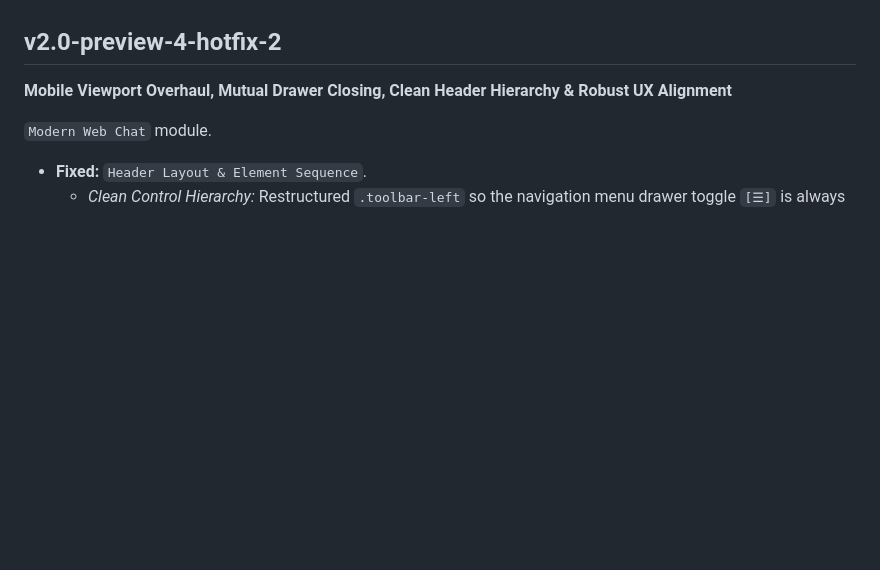
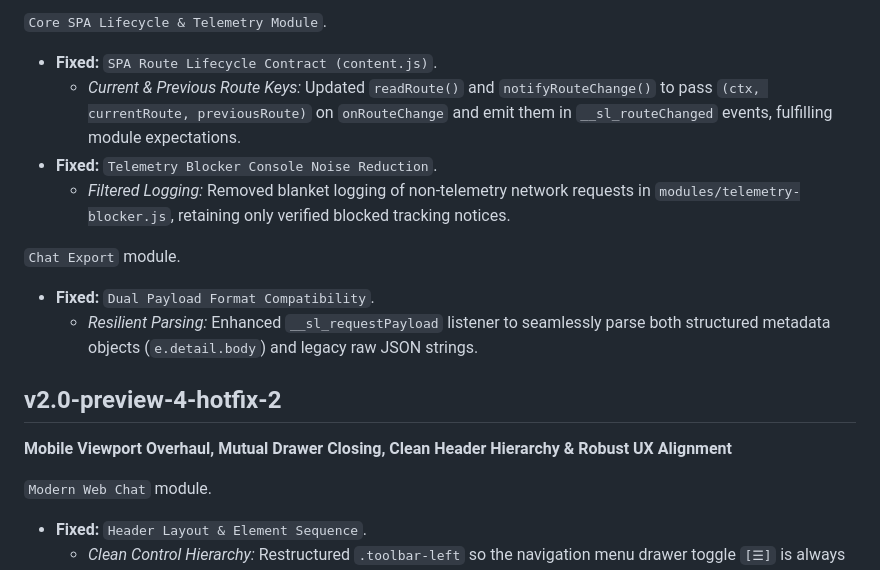
Before and after one commit to dorimommy/Studio.lab, a Markdown page: CHANGELOG.md, the part around one of its changes. Drawn GitHub-style; blank space fills up the shorter version.

```diff
--- a/CHANGELOG.md
+++ b/CHANGELOG.md
@@ -12,3 +44,12 @@
+`Core SPA Lifecycle & Telemetry Module`.
+* **Fixed:** `SPA Route Lifecycle Contract (content.js)`.
+  * *Current & Previous Route Keys:* Updated `readRoute()` and `notifyRouteChange()` to pass `(ctx, currentRoute, previousRoute)` on `onRouteChange` and emit them in `__sl_routeChanged` events, fulfilling module expectations.
+* **Fixed:** `Telemetry Blocker Console Noise Reduction`.
+  * *Filtered Logging:* Removed blanket logging of non-telemetry network requests in `modules/telemetry-blocker.js`, retaining only verified blocked tracking notices.
+
+`Chat Export` module.
+* **Fixed:** `Dual Payload Format Compatibility`.
+  * *Resilient Parsing:* Enhanced `__sl_requestPayload` listener to seamlessly parse both structured metadata objects (`e.detail.body`) and legacy raw JSON strings.
 
 ## v2.0-preview-4-hotfix-2
 **Mobile Viewport Overhaul, Mutual Drawer Closing, Clean Header Hierarchy & Robust UX Alignment**
```
Also changed, not shown: other parts of CHANGELOG.md (+40 -8 lines).
